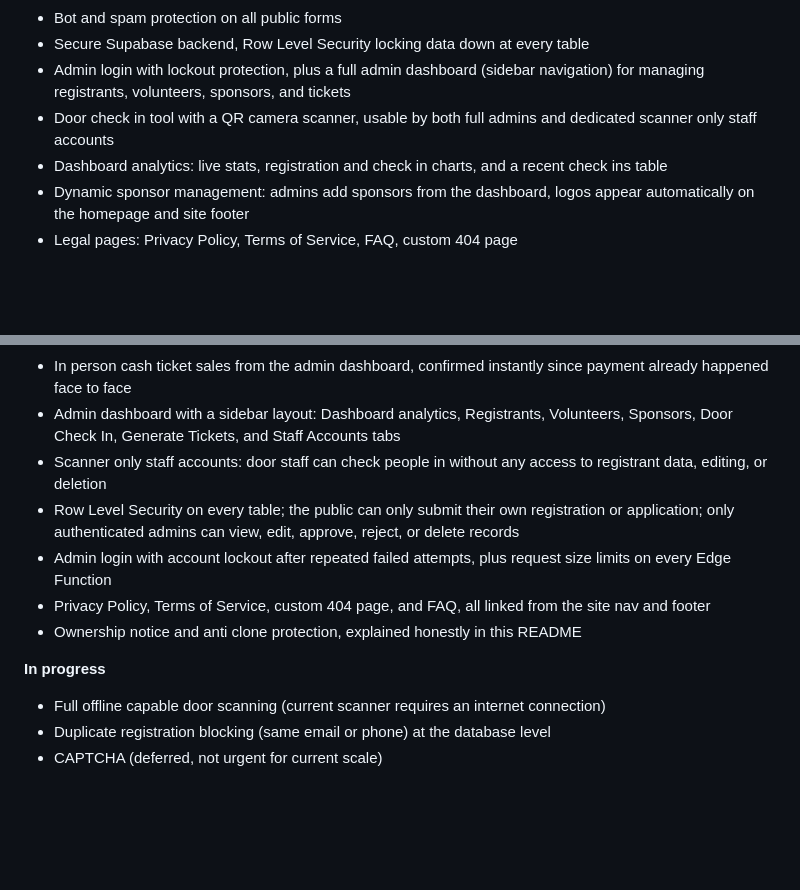
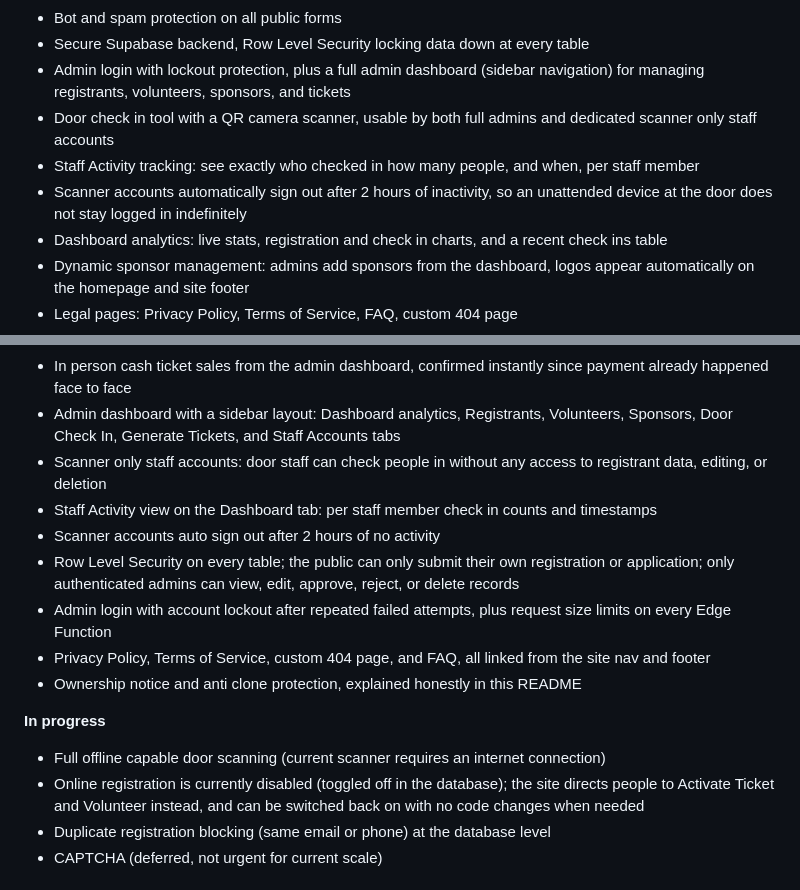
Before and after one commit to KobiJames18/DRIFT-Data-Collection, a Markdown page: readme.md, 2 parts joined by grey strips. Rendered like a GitHub page; blank space fills up the shorter version.

Commit message:
Update readme with staff activity and auto logout features

```diff
--- a/readme.md
+++ b/readme.md
@@ -20,6 +20,8 @@ This project serves one purpose: it's the actual live system used to run DRI-FT
 - Secure Supabase backend, Row Level Security locking data down at every table
 - Admin login with lockout protection, plus a full admin dashboard (sidebar navigation) for managing registrants, volunteers, sponsors, and tickets
 - Door check in tool with a QR camera scanner, usable by both full admins and dedicated scanner only staff accounts
+- Staff Activity tracking: see exactly who checked in how many people, and when, per staff member
+- Scanner accounts automatically sign out after 2 hours of inactivity, so an unattended device at the door does not stay logged in indefinitely
 - Dashboard analytics: live stats, registration and check in charts, and a recent check ins table
 - Dynamic sponsor management: admins add sponsors from the dashboard, logos appear automatically on the homepage and site footer
 - Legal pages: Privacy Policy, Terms of Service, FAQ, custom 404 page
@@ -37,6 +39,8 @@ This is an actively developed project. Right now:
 - In person cash ticket sales from the admin dashboard, confirmed instantly since payment already happened face to face
 - Admin dashboard with a sidebar layout: Dashboard analytics, Registrants, Volunteers, Sponsors, Door Check In, Generate Tickets, and Staff Accounts tabs
 - Scanner only staff accounts: door staff can check people in without any access to registrant data, editing, or deletion
+- Staff Activity view on the Dashboard tab: per staff member check in counts and timestamps
+- Scanner accounts auto sign out after 2 hours of no activity
 - Row Level Security on every table; the public can only submit their own registration or application; only authenticated admins can view, edit, approve, reject, or delete records
 - Admin login with account lockout after repeated failed attempts, plus request size limits on every Edge Function
 - Privacy Policy, Terms of Service, custom 404 page, and FAQ, all linked from the site nav and footer
@@ -44,6 +48,7 @@ This is an actively developed project. Right now:
 
 **In progress**
 - Full offline capable door scanning (current scanner requires an internet connection)
+- Online registration is currently disabled (toggled off in the database); the site directs people to Activate Ticket and Volunteer instead, and can be switched back on with no code changes when needed
 - Duplicate registration blocking (same email or phone) at the database level
 - CAPTCHA (deferred, not urgent for current scale)
 
```
